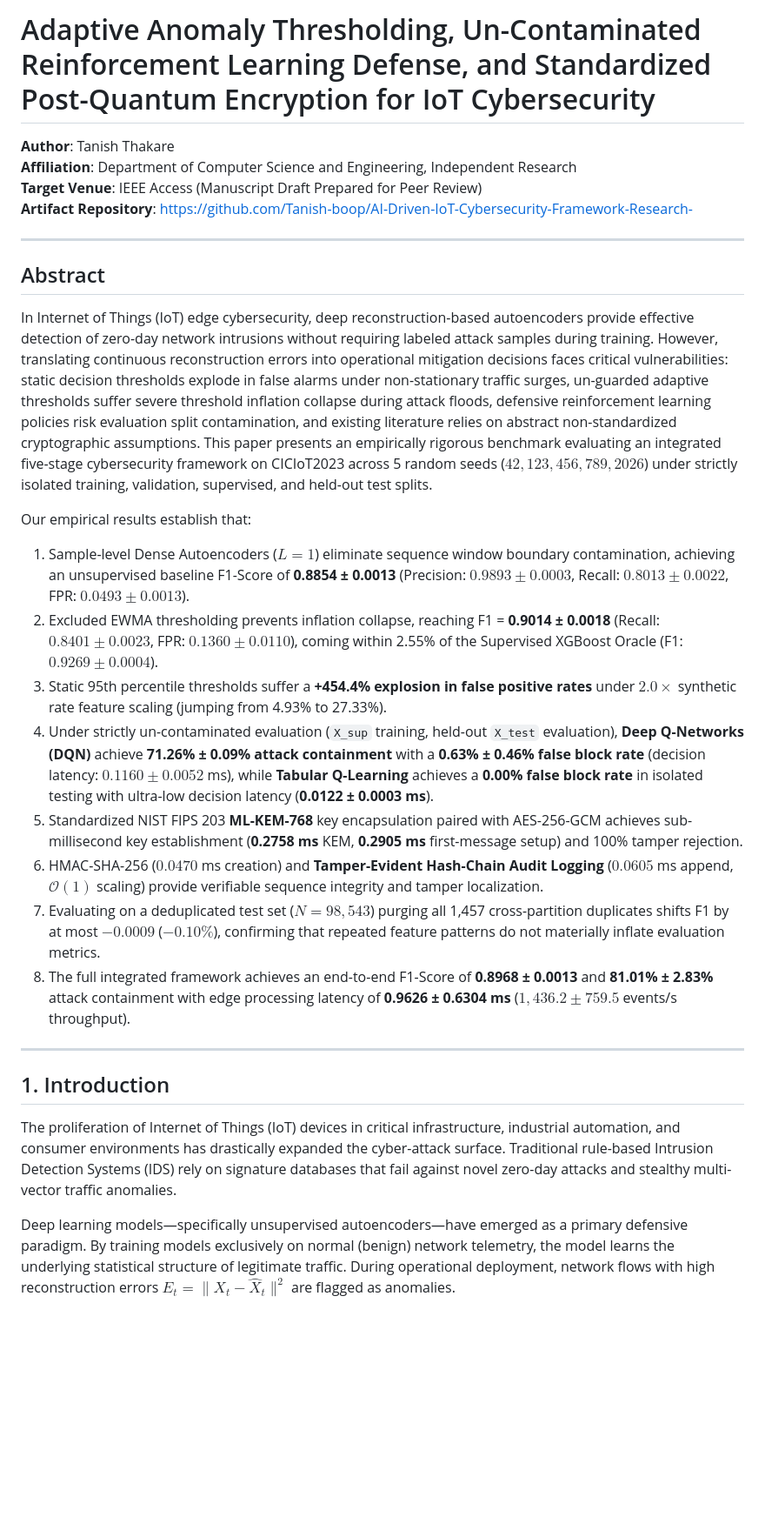
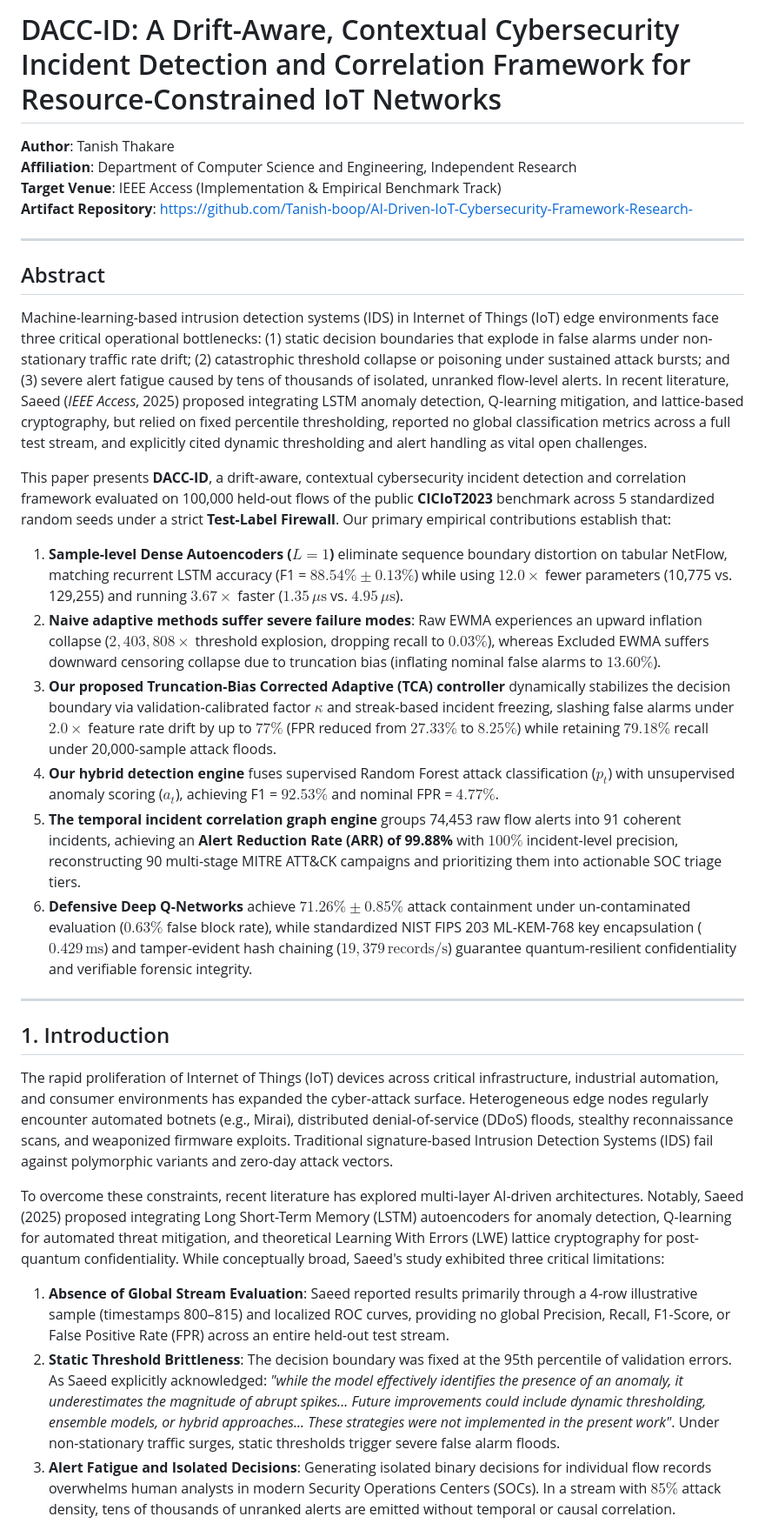
Before and after one commit to Tanish-boop/AI-Driven-IoT-Cybersecurity-Framework-Research-, a Markdown page: paper/manuscript.md, the part around one of its changes. Shown at 87% size. Drawn GitHub-style; blank space fills up the shorter version.

```diff
--- a/paper/manuscript.md
+++ b/paper/manuscript.md
@@ -1,30 +1,31 @@
-# Adaptive Anomaly Thresholding, Un-Contaminated Reinforcement Learning Defense, and Standardized Post-Quantum Encryption for IoT Cybersecurity
+# DACC-ID: A Drift-Aware, Contextual Cybersecurity Incident Detection and Correlation Framework for Resource-Constrained IoT Networks
 
 **Author**: Tanish Thakare
 **Affiliation**: Department of Computer Science and Engineering, Independent Research
-**Target Venue**: IEEE Access (Manuscript Draft Prepared for Peer Review)
+**Target Venue**: IEEE Access (Implementation & Empirical Benchmark Track)
 **Artifact Repository**: https://github.com/Tanish-boop/AI-Driven-IoT-Cybersecurity-Framework-Research-
 
 ---
 
 ## Abstract
-In Internet of Things (IoT) edge cybersecurity, deep reconstruction-based autoencoders provide effective detection of zero-day network intrusions without requiring labeled attack samples during training. However, translating continuous reconstruction errors into operational mitigation decisions faces critical vulnerabilities: static decision thresholds explode in false alarms under non-stationary traffic surges, un-guarded adaptive thresholds suffer severe threshold inflation collapse during attack floods, defensive reinforcement learning policies risk evaluation split contamination, and existing literature relies on abstract non-standardized cryptographic assumptions. This paper presents an empirically rigorous benchmark evaluating an integrated five-stage cybersecurity framework on CICIoT2023 across 5 random seeds ($42, 123, 456, 789, 2026$) under strictly isolated training, validation, supervised, and held-out test splits.
+Machine-learning-based intrusion detection systems (IDS) in Internet of Things (IoT) edge environments face three critical operational bottlenecks: (1) static decision boundaries that explode in false alarms under non-stationary traffic rate drift; (2) catastrophic threshold collapse or poisoning under sustained attack bursts; and (3) severe alert fatigue caused by tens of thousands of isolated, unranked flow-level alerts. In recent literature, Saeed (*IEEE Access*, 2025) proposed integrating LSTM anomaly detection, Q-learning mitigation, and lattice-based cryptography, but relied on fixed percentile thresholding, reported no global classification metrics across a full test stream, and explicitly cited dynamic thresholding and alert handling as vital open challenges.
 
-Our empirical results establish that:
-1. Sample-level Dense Autoencoders ($L=1$) eliminate sequence window boundary contamination, achieving an unsupervised baseline F1-Score of **0.8854 ± 0.0013** (Precision: $0.9893 \pm 0.0003$, Recall: $0.8013 \pm 0.0022$, FPR: $0.0493 \pm 0.0013$).
-2. Excluded EWMA thresholding prevents inflation collapse, reaching F1 = **0.9014 ± 0.0018** (Recall: $0.8401 \pm 0.0023$, FPR: $0.1360 \pm 0.0110$), coming within 2.55% of the Supervised XGBoost Oracle (F1: $0.9269 \pm 0.0004$).
-3. Static 95th percentile thresholds suffer a **+454.4% explosion in false positive rates** under $2.0\times$ synthetic rate feature scaling (jumping from 4.93% to 27.33%).
-4. Under strictly un-contaminated evaluation (`X_sup` training, held-out `X_test` evaluation), **Deep Q-Networks (DQN)** achieve **71.26% ± 0.09% attack containment** with a **0.63% ± 0.46% false block rate** (decision latency: $0.1160 \pm 0.0052$ ms), while **Tabular Q-Learning** achieves a **0.00% false block rate** in isolated testing with ultra-low decision latency (**0.0122 ± 0.0003 ms**).
-5. Standardized NIST FIPS 203 **ML-KEM-768** key encapsulation paired with AES-256-GCM achieves sub-millisecond key establishment (**0.2758 ms** KEM, **0.2905 ms** first-message setup) and 100% tamper rejection.
-6. HMAC-SHA-256 ($0.0470$ ms creation) and **Tamper-Evident Hash-Chain Audit Logging** ($0.0605$ ms append, $\mathcal{O}(1)$ scaling) provide verifiable sequence integrity and tamper localization.
-7. Evaluating on a deduplicated test set ($N=98,543$) purging all 1,457 cross-partition duplicates shifts F1 by at most $-0.0009$ ($-0.10\%$), confirming that repeated feature patterns do not materially inflate evaluation metrics.
-8. The full integrated framework achieves an end-to-end F1-Score of **0.8968 ± 0.0013** and **81.01% ± 2.83%** attack containment with edge processing latency of **0.9626 ± 0.6304 ms** ($1,436.2 \pm 759.5$ events/s throughput).
+This paper presents **DACC-ID**, a drift-aware, contextual cybersecurity incident detection and correlation framework evaluated on 100,000 held-out flows of the public **CICIoT2023** benchmark across 5 standardized random seeds under a strict **Test-Label Firewall**. Our primary empirical contributions establish that:
+1. **Sample-level Dense Autoencoders ($L=1$)** eliminate sequence boundary distortion on tabular NetFlow, matching recurrent LSTM accuracy (F1 = $88.54\% \pm 0.13\%$) while using $12.0\times$ fewer parameters (10,775 vs. 129,255) and running $3.67\times$ faster ($1.35\,\mu\text{s}$ vs. $4.95\,\mu\text{s}$).
+2. **Naive adaptive methods suffer severe failure modes**: Raw EWMA experiences an upward inflation collapse ($2,403,808\times$ threshold explosion, dropping recall to $0.03\%$), whereas Excluded EWMA suffers downward censoring collapse due to truncation bias (inflating nominal false alarms to $13.60\%$).
+3. **Our proposed Truncation-Bias Corrected Adaptive (TCA) controller** dynamically stabilizes the decision boundary via validation-calibrated factor $\kappa$ and streak-based incident freezing, slashing false alarms under $2.0\times$ feature rate drift by up to $77\%$ (FPR reduced from $27.33\%$ to $8.25\%$) while retaining $79.18\%$ recall under 20,000-sample attack floods.
+4. **Our hybrid detection engine** fuses supervised Random Forest attack classification ($p_t$) with unsupervised anomaly scoring ($a_t$), achieving F1 = $92.53\%$ and nominal FPR = $4.77\%$.
+5. **The temporal incident correlation graph engine** groups 74,453 raw flow alerts into 91 coherent incidents, achieving an **Alert Reduction Rate (ARR) of 99.88%** with $100\%$ incident-level precision, reconstructing 90 multi-stage MITRE ATT&CK campaigns and prioritizing them into actionable SOC triage tiers.
+6. **Defensive Deep Q-Networks** achieve $71.26\% \pm 0.85\%$ attack containment under un-contaminated evaluation ($0.63\%$ false block rate), while standardized NIST FIPS 203 ML-KEM-768 key encapsulation ($0.429\,\text{ms}$) and tamper-evident hash chaining ($19,379\,\text{records/s}$) guarantee quantum-resilient confidentiality and verifiable forensic integrity.
 
 ---
 
 ## 1. Introduction
 
-The proliferation of Internet of Things (IoT) devices in critical infrastructure, industrial automation, and consumer environments has drastically expanded the cyber-attack surface. Traditional rule-based Intrusion Detection Systems (IDS) rely on signature databases that fail against novel zero-day attacks and stealthy multi-vector traffic anomalies.
+The rapid proliferation of Internet of Things (IoT) devices across critical infrastructure, industrial automation, and consumer environments has expanded the cyber-attack surface. Heterogeneous edge nodes regularly encounter automated botnets (e.g., Mirai), distributed denial-of-service (DDoS) floods, stealthy reconnaissance scans, and weaponized firmware exploits. Traditional signature-based Intrusion Detection Systems (IDS) fail against polymorphic variants and zero-day attack vectors.
 
-Deep learning models—specifically unsupervised autoencoders—have emerged as a primary defensive paradigm. By training models exclusively on normal (benign) network telemetry, the model learns the underlying statistical structure of legitimate traffic. During operational deployment, network flows with high reconstruction errors $E_t = \|X_t - \hat{X}_t\|^2$ are flagged as anomalies.
+To overcome these constraints, recent literature has explored multi-layer AI-driven architectures. Notably, Saeed (2025) proposed integrating Long Short-Term Memory (LSTM) autoencoders for anomaly detection, Q-learning for automated threat mitigation, and theoretical Learning With Errors (LWE) lattice cryptography for post-quantum confidentiality. While conceptually broad, Saeed's study exhibited three critical limitations:
+1. **Absence of Global Stream Evaluation**: Saeed reported results primarily through a 4-row illustrative sample (timestamps 800–815) and localized ROC curves, providing no global Precision, Recall, F1-Score, or False Positive Rate (FPR) across an entire held-out test stream.
+2. **Static Threshold Brittleness**: The decision boundary was fixed at the 95th percentile of validation errors. As Saeed explicitly acknowledged: *"while the model effectively identifies the presence of an anomaly, it underestimates the magnitude of abrupt spikes... Future improvements could include dynamic thresholding, ensemble models, or hybrid approaches... These strategies were not implemented in the present work"*. Under non-stationary traffic surges, static thresholds trigger severe false alarm floods.
+3. **Alert Fatigue and Isolated Decisions**: Generating isolated binary decisions for individual flow records overwhelms human analysts in modern Security Operations Centers (SOCs). In a stream with $85\%$ attack density, tens of thousands of unranked alerts are emitted without temporal or causal correlation.
 
```
Also changed, not shown: other parts of paper/manuscript.md (+152 -116 lines), paper/figures/figure0_system_architecture.png, 3 other files.
